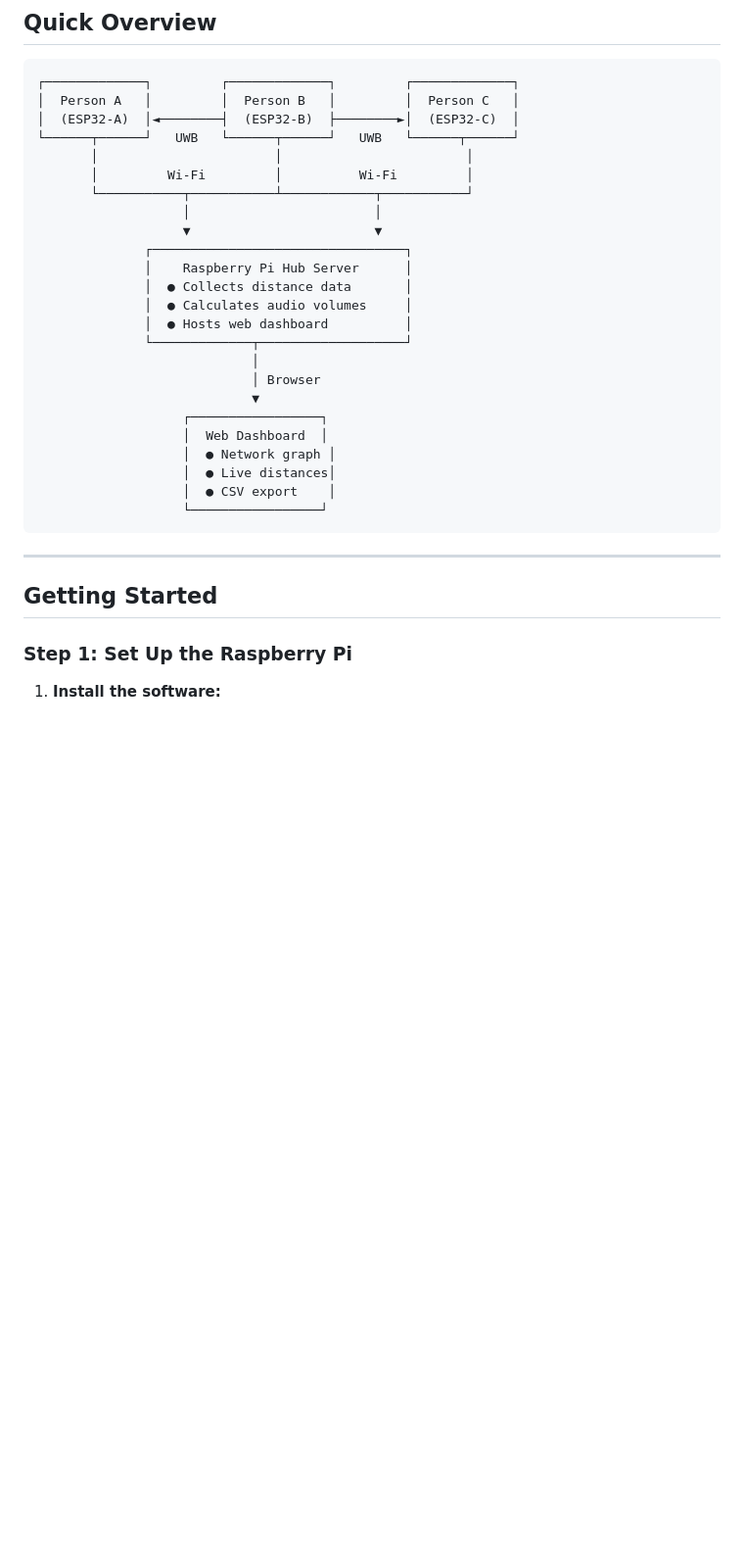
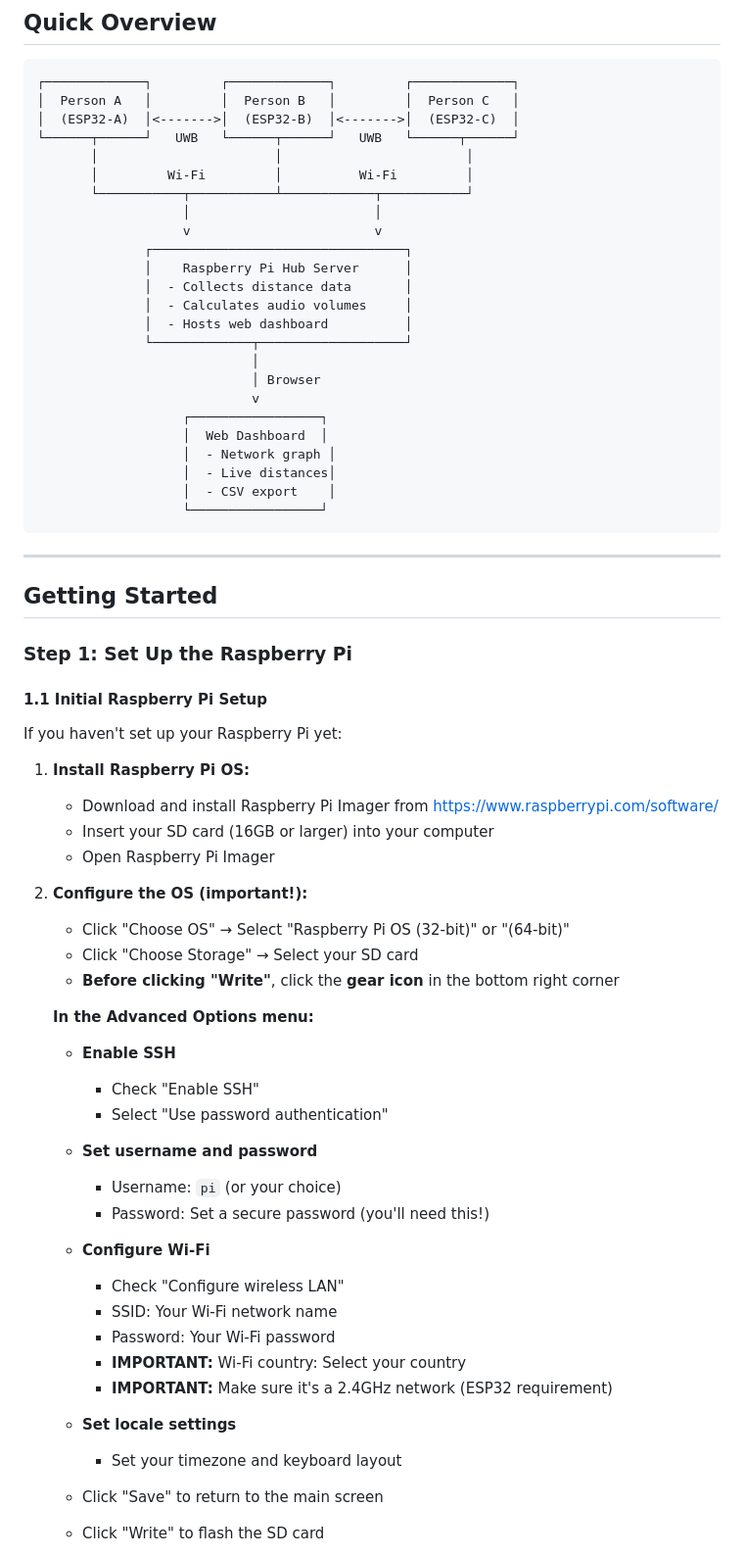
Before and after one commit to imetech-engineering/uwb-proximity-chat-poc, a Markdown page: README.md, the part around one of its changes. Shown at 98% size. GitHub-like rendering; blank space fills up the shorter version.

````diff
--- a/README.md
+++ b/README.md
@@ -51,27 +51,27 @@ Perfect for:
 ```
 ┌─────────────┐         ┌─────────────┐         ┌─────────────┐
 │  Person A   │         │  Person B   │         │  Person C   │
-│  (ESP32-A)  │◄────────┤  (ESP32-B)  ├────────►│  (ESP32-C)  │
+│  (ESP32-A)  │<------->│  (ESP32-B)  │<------->│  (ESP32-C)  │
 └──────┬──────┘   UWB   └──────┬──────┘   UWB   └──────┬──────┘
        │                       │                        │
        │         Wi-Fi         │          Wi-Fi         │
        └───────────┬───────────┴────────────┬───────────┘
                    │                        │
-                   ▼                        ▼
+                   v                        v
               ┌─────────────────────────────────┐
               │    Raspberry Pi Hub Server      │
-              │  ● Collects distance data       │
-              │  ● Calculates audio volumes     │
-              │  ● Hosts web dashboard          │
+              │  - Collects distance data       │
+              │  - Calculates audio volumes     │
+              │  - Hosts web dashboard          │
               └─────────────┬───────────────────┘
                             │
                             │ Browser
-                            ▼
+                            v
                    ┌─────────────────┐
                    │  Web Dashboard  │
-                   │  ● Network graph │
-                   │  ● Live distances│
-                   │  ● CSV export    │
+                   │  - Network graph │
+                   │  - Live distances│
+                   │  - CSV export    │
                    └─────────────────┘
 ```
 
@@ -81,4 +81,39 @@ Perfect for:
 
 ### Step 1: Set Up the Raspberry Pi
 
-1. **Install the software:**
+#### 1.1 Initial Raspberry Pi Setup
+
+If you haven't set up your Raspberry Pi yet:
+
+1. **Install Raspberry Pi OS:**
+   - Download and install Raspberry Pi Imager from https://www.raspberrypi.com/software/
+   - Insert your SD card (16GB or larger) into your computer
+   - Open Raspberry Pi Imager
+
+2. **Configure the OS (important!):**
+   - Click "Choose OS" → Select "Raspberry Pi OS (32-bit)" or "(64-bit)"
+   - Click "Choose Storage" → Select your SD card
+   - **Before clicking "Write"**, click the **gear icon** in the bottom right corner
+
+   **In the Advanced Options menu:**
+   - **Enable SSH**
+     - Check "Enable SSH"
+     - Select "Use password authentication"
+
+   - **Set username and password**
+     - Username: `pi` (or your choice)
+     - Password: Set a secure password (you'll need this!)
+
+   - **Configure Wi-Fi**
+     - Check "Configure wireless LAN"
+     - SSID: Your Wi-Fi network name
+     - Password: Your Wi-Fi password
+     - **IMPORTANT:** Wi-Fi country: Select your country
+     - **IMPORTANT:** Make sure it's a 2.4GHz network (ESP32 requirement)
+
+   - **Set locale settings**
+     - Set your timezone and keyboard layout
+
+   - Click "Save" to return to the main screen
+   - Click "Write" to flash the SD card
+
````
Also changed, not shown: other parts of README.md (+143 -53 lines).
